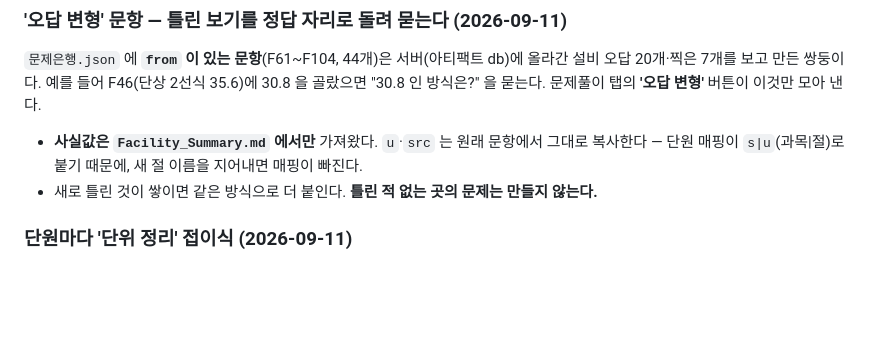
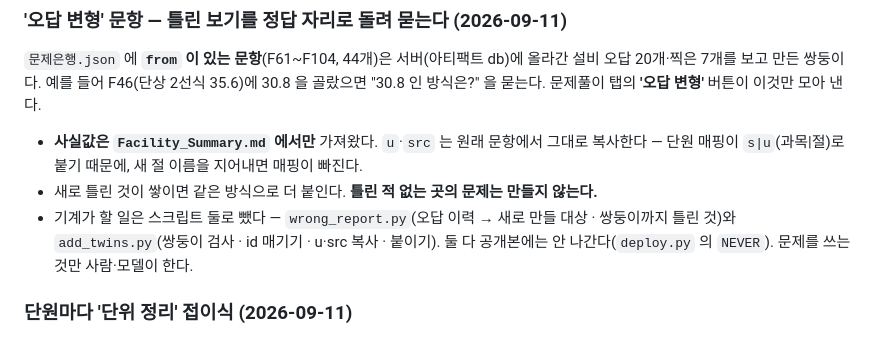
Before and after one commit to ddung22/craftsman-electricity, a Markdown page: README.md, the part around the change. Drawn GitHub-style; blank space fills up the shorter version.

Commit message:
update: README — 오답 반영 도구 안내
haengdo-wiki 원본 반영 (44cf58893218341d9503242561fe11810acfefd1)

```diff
--- a/README.md
+++ b/README.md
@@ -76,6 +76,9 @@ python build_summaries.py
 * **사실값은 `Facility_Summary.md` 에서만** 가져왔다. `u`·`src` 는 원래 문항에서 그대로 복사한다 —
   단원 매핑이 `s|u`(과목|절)로 붙기 때문에, 새 절 이름을 지어내면 매핑이 빠진다.
 * 새로 틀린 것이 쌓이면 같은 방식으로 더 붙인다. **틀린 적 없는 곳의 문제는 만들지 않는다.**
+* 기계가 할 일은 스크립트 둘로 뺐다 — `wrong_report.py`(오답 이력 → 새로 만들 대상 · 쌍둥이까지 틀린 것)와
+  `add_twins.py`(쌍둥이 검사 · id 매기기 · u·src 복사 · 붙이기). 둘 다 공개본에는 안 나간다(`deploy.py` 의 `NEVER`).
+  문제를 쓰는 것만 사람·모델이 한다.
 
 ### 단원마다 '단위 정리' 접이식 (2026-09-11)
 
```
